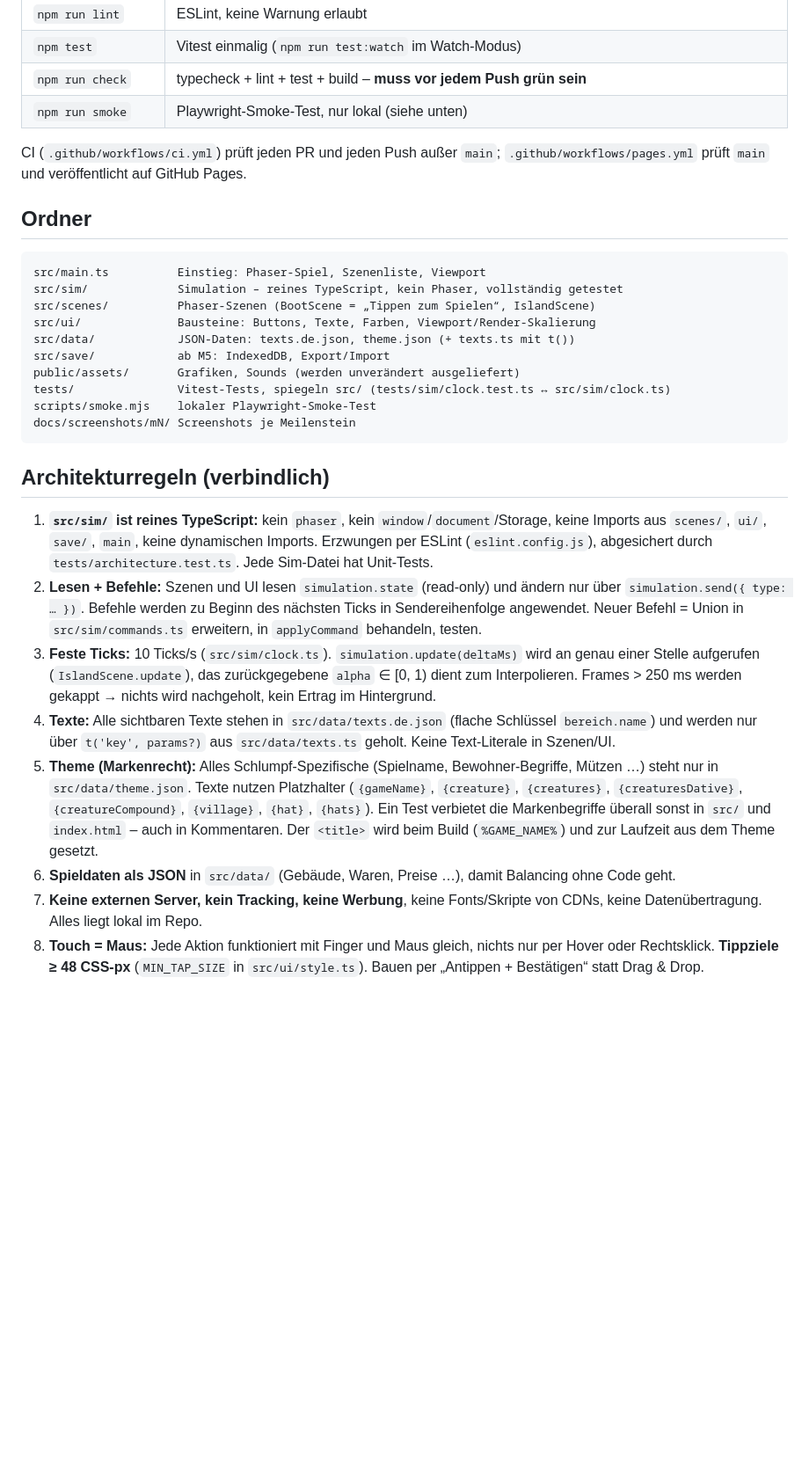
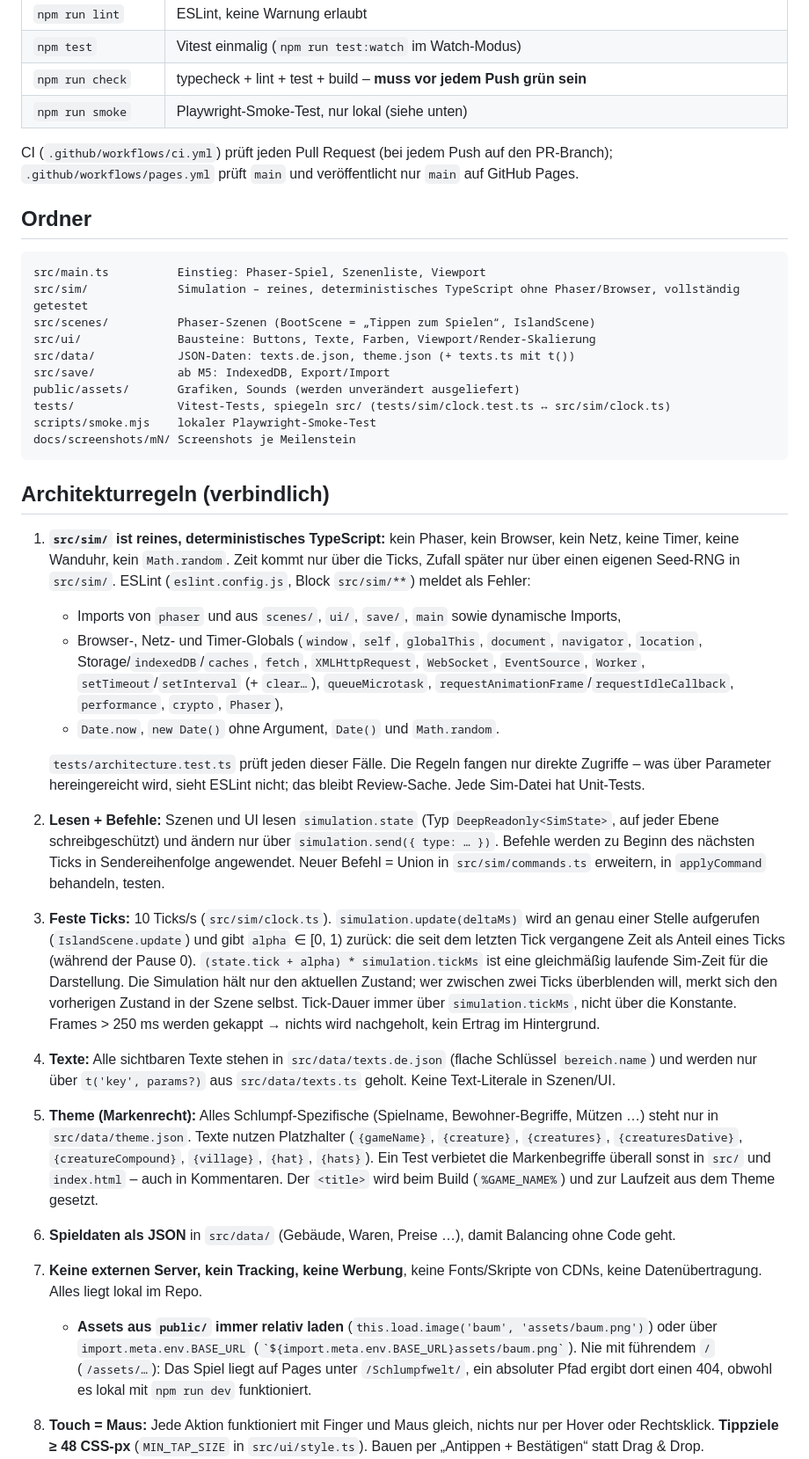
Before and after one commit to Squantomas/Schlumpfwelt, a Markdown page: CLAUDE.md, the part around the change. Shown at 88% size. Rendered like a GitHub page; blank space fills up the shorter version.

Commit message:
CLAUDE.md und Entscheidungen nach Review M0
Co-Authored-By: Claude Opus 5.5 <noreply@anthropic.com>
Claude-Session: https://claude.ai/code/session_015a3tMdQPCWfoYbrEFX6U2W

````diff
--- a/CLAUDE.md
+++ b/CLAUDE.md
@@ -19,13 +19,13 @@ Gemütliches Aufbauspiel im Browser für Kinder von 6–10 Jahren: Auf einer Ins
 | `npm run check` | typecheck + lint + test + build – **muss vor jedem Push grün sein** |
 | `npm run smoke` | Playwright-Smoke-Test, nur lokal (siehe unten) |
 
-CI (`.github/workflows/ci.yml`) prüft jeden PR und jeden Push außer `main`; `.github/workflows/pages.yml` prüft `main` und veröffentlicht auf GitHub Pages.
+CI (`.github/workflows/ci.yml`) prüft jeden Pull Request (bei jedem Push auf den PR-Branch); `.github/workflows/pages.yml` prüft `main` und veröffentlicht nur `main` auf GitHub Pages.
 
 ## Ordner
 
 ```
 src/main.ts          Einstieg: Phaser-Spiel, Szenenliste, Viewport
-src/sim/             Simulation – reines TypeScript, kein Phaser, vollständig getestet
+src/sim/             Simulation – reines, deterministisches TypeScript ohne Phaser/Browser, vollständig getestet
 src/scenes/          Phaser-Szenen (BootScene = „Tippen zum Spielen“, IslandScene)
 src/ui/              Bausteine: Buttons, Texte, Farben, Viewport/Render-Skalierung
 src/data/            JSON-Daten: texts.de.json, theme.json (+ texts.ts mit t())
@@ -38,13 +38,19 @@ docs/screenshots/mN/ Screenshots je Meilenstein
 
 ## Architekturregeln (verbindlich)
 
-1. **`src/sim/` ist reines TypeScript:** kein `phaser`, kein `window`/`document`/Storage, keine Imports aus `scenes/`, `ui/`, `save/`, `main`, keine dynamischen Imports. Erzwungen per ESLint (`eslint.config.js`), abgesichert durch `tests/architecture.test.ts`. Jede Sim-Datei hat Unit-Tests.
-2. **Lesen + Befehle:** Szenen und UI lesen `simulation.state` (read-only) und ändern nur über `simulation.send({ type: … })`. Befehle werden zu Beginn des nächsten Ticks in Sendereihenfolge angewendet. Neuer Befehl = Union in `src/sim/commands.ts` erweitern, in `applyCommand` behandeln, testen.
-3. **Feste Ticks:** 10 Ticks/s (`src/sim/clock.ts`). `simulation.update(deltaMs)` wird an genau einer Stelle aufgerufen (`IslandScene.update`), das zurückgegebene `alpha` ∈ [0, 1) dient zum Interpolieren. Frames > 250 ms werden gekappt → nichts wird nachgeholt, kein Ertrag im Hintergrund.
+1. **`src/sim/` ist reines, deterministisches TypeScript:** kein Phaser, kein Browser, kein Netz, keine Timer, keine Wanduhr, kein `Math.random`. Zeit kommt nur über die Ticks, Zufall später nur über einen eigenen Seed-RNG in `src/sim/`. ESLint (`eslint.config.js`, Block `src/sim/**`) meldet als Fehler:
+   - Imports von `phaser` und aus `scenes/`, `ui/`, `save/`, `main` sowie dynamische Imports,
+   - Browser-, Netz- und Timer-Globals (`window`, `self`, `globalThis`, `document`, `navigator`, `location`, Storage/`indexedDB`/`caches`, `fetch`, `XMLHttpRequest`, `WebSocket`, `EventSource`, `Worker`, `setTimeout`/`setInterval` (+ `clear…`), `queueMicrotask`, `requestAnimationFrame`/`requestIdleCallback`, `performance`, `crypto`, `Phaser`),
+   - `Date.now`, `new Date()` ohne Argument, `Date()` und `Math.random`.
+
+   `tests/architecture.test.ts` prüft jeden dieser Fälle. Die Regeln fangen nur direkte Zugriffe – was über Parameter hereingereicht wird, sieht ESLint nicht; das bleibt Review-Sache. Jede Sim-Datei hat Unit-Tests.
+2. **Lesen + Befehle:** Szenen und UI lesen `simulation.state` (Typ `DeepReadonly<SimState>`, auf jeder Ebene schreibgeschützt) und ändern nur über `simulation.send({ type: … })`. Befehle werden zu Beginn des nächsten Ticks in Sendereihenfolge angewendet. Neuer Befehl = Union in `src/sim/commands.ts` erweitern, in `applyCommand` behandeln, testen.
+3. **Feste Ticks:** 10 Ticks/s (`src/sim/clock.ts`). `simulation.update(deltaMs)` wird an genau einer Stelle aufgerufen (`IslandScene.update`) und gibt `alpha` ∈ [0, 1) zurück: die seit dem letzten Tick vergangene Zeit als Anteil eines Ticks (während der Pause 0). `(state.tick + alpha) * simulation.tickMs` ist eine gleichmäßig laufende Sim-Zeit für die Darstellung. Die Simulation hält nur den aktuellen Zustand; wer zwischen zwei Ticks überblenden will, merkt sich den vorherigen Zustand in der Szene selbst. Tick-Dauer immer über `simulation.tickMs`, nicht über die Konstante. Frames > 250 ms werden gekappt → nichts wird nachgeholt, kein Ertrag im Hintergrund.
 4. **Texte:** Alle sichtbaren Texte stehen in `src/data/texts.de.json` (flache Schlüssel `bereich.name`) und werden nur über `t('key', params?)` aus `src/data/texts.ts` geholt. Keine Text-Literale in Szenen/UI.
 5. **Theme (Markenrecht):** Alles Schlumpf-Spezifische (Spielname, Bewohner-Begriffe, Mützen …) steht nur in `src/data/theme.json`. Texte nutzen Platzhalter (`{gameName}`, `{creature}`, `{creatures}`, `{creaturesDative}`, `{creatureCompound}`, `{village}`, `{hat}`, `{hats}`). Ein Test verbietet die Markenbegriffe überall sonst in `src/` und `index.html` – auch in Kommentaren. Der `<title>` wird beim Build (`%GAME_NAME%`) und zur Laufzeit aus dem Theme gesetzt.
 6. **Spieldaten als JSON** in `src/data/` (Gebäude, Waren, Preise …), damit Balancing ohne Code geht.
 7. **Keine externen Server, kein Tracking, keine Werbung**, keine Fonts/Skripte von CDNs, keine Datenübertragung. Alles liegt lokal im Repo.
+   - **Assets aus `public/` immer relativ laden** (`this.load.image('baum', 'assets/baum.png')`) oder über `import.meta.env.BASE_URL` (`` `${import.meta.env.BASE_URL}assets/baum.png` ``). Nie mit führendem `/` (`/assets/…`): Das Spiel liegt auf Pages unter `/Schlumpfwelt/`, ein absoluter Pfad ergibt dort einen 404, obwohl es lokal mit `npm run dev` funktioniert.
 8. **Touch = Maus:** Jede Aktion funktioniert mit Finger und Maus gleich, nichts nur per Hover oder Rechtsklick. **Tippziele ≥ 48 CSS-px** (`MIN_TAP_SIZE` in `src/ui/style.ts`). Bauen per „Antippen + Bestätigen“ statt Drag & Drop.
 9. **Layout in CSS-Pixeln:** Jede Szene ruft `onViewportChange(this, layout)` aus `src/ui/viewport.ts` auf – das setzt den Kamera-Zoom auf die Render-Skalierung (scharf auf Retina, max. 2×) und ruft `layout` bei jeder Größenänderung/Drehung neu auf. Hochkant und quer müssen funktionieren. Texte über `createLabel`/`setLabelSize` (`src/ui/label.ts`). Zusätzliche Kameras (z. B. Weltkamera in M1) multiplizieren ihren Zoom mit `renderScaleOf(scene)`.
 10. **Platzhaltergrafik bis M8** (Formen/SVG), aber schon in der finalen Kachelgröße. Farben in `src/ui/style.ts`.
````
Also changed, not shown: docs/ENTSCHEIDUNGEN.md (+3 -2 lines).
